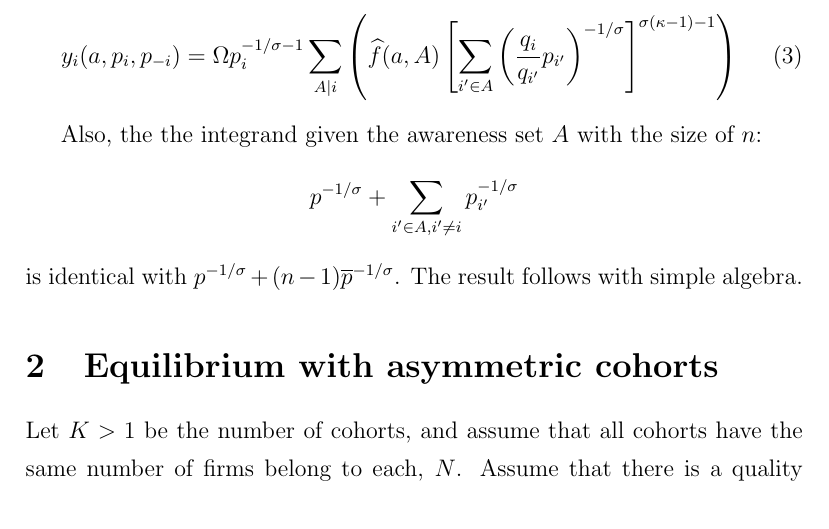
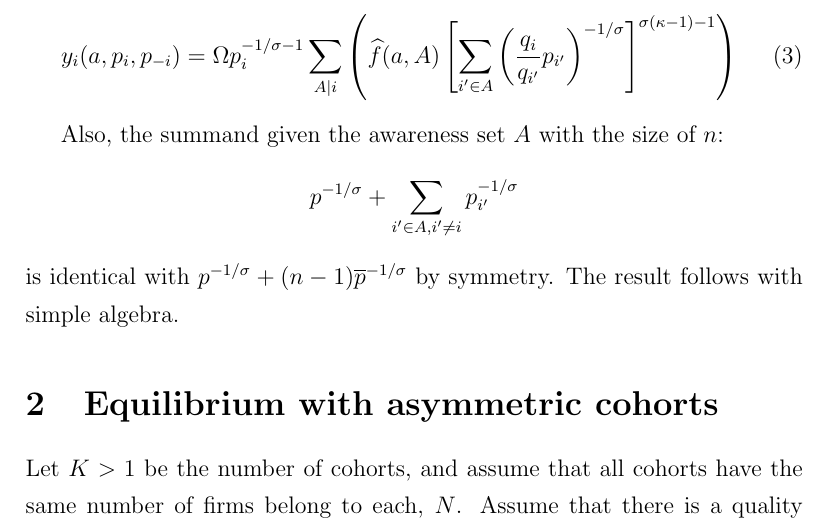
Before and after one commit to lnsongxf/Perla1.jl, a LaTeX document (docs/notes-on-equilibirium.tex): part of page 2 of 3, cut so that both start at the same text. Compiled offline with pdfLaTeX.

Commit message:
Explain why the summand can be simplified in symmetric cases

```diff
--- a/docs/notes-on-equilibirium.tex
+++ b/docs/notes-on-equilibirium.tex
@@ -160,12 +160,11 @@ Also, note that the probability of being included in the $n$ awared firms out of
 y_i(a, p_i, p_{-i}) = \Omega  p_i^{-1/\sigma-1} \sum_{A | i } \left( \widehat f (a, A) \left[ \sum_{i' \in A} \left( \dfrac{q_i}{q_{i'}} p_{i'} \right)^{-1/\sigma}  \right]^{\sigma(\kappa-1) -1} \right)
 \end{equation}
 
-Also, the the integrand given the awareness set $A$ with the size of $n$:
+Also, the summand given the awareness set $A$ with the size of $n$:
 $$
 p^{-1/\sigma} + \sum_{i' \in A, i' \neq i} p_{i'}^{-1/\sigma}
 $$
-is identical with $p ^{-1/\sigma} + (n-1) \overline{p}^{-1/\sigma}$. The result follows with simple algebra.
-
+is identical with $p ^{-1/\sigma} + (n-1) \overline{p}^{-1/\sigma}$ by symmetry. The result follows with simple algebra.
 
 \section{Equilibrium with asymmetric cohorts}
 Let $K > 1$ be the number of cohorts, and assume that all cohorts have the same number of firms belong to each, $N$. Assume that there is a quality difference across cohort $q_{k}$, while keeping the awareness transition dynamics symmetric.  Since we have multiple cohorts, we introduce a $K-$length random vector $\widehat n_K$ whose $k$th element represents the number of firms awared in $k$th cohort, whose support is $\{0, 1,..., N\}$. Let $N_K$ be the support of $\widehat  n_K$, whose size is $(N+1)^K$.  For any $n_K \in N_K$, let $s(n_K)$ be defined as the elementwise sum of $n_K$ and let $n_K^k$ denote the $k$th element of $n_K$.
```
